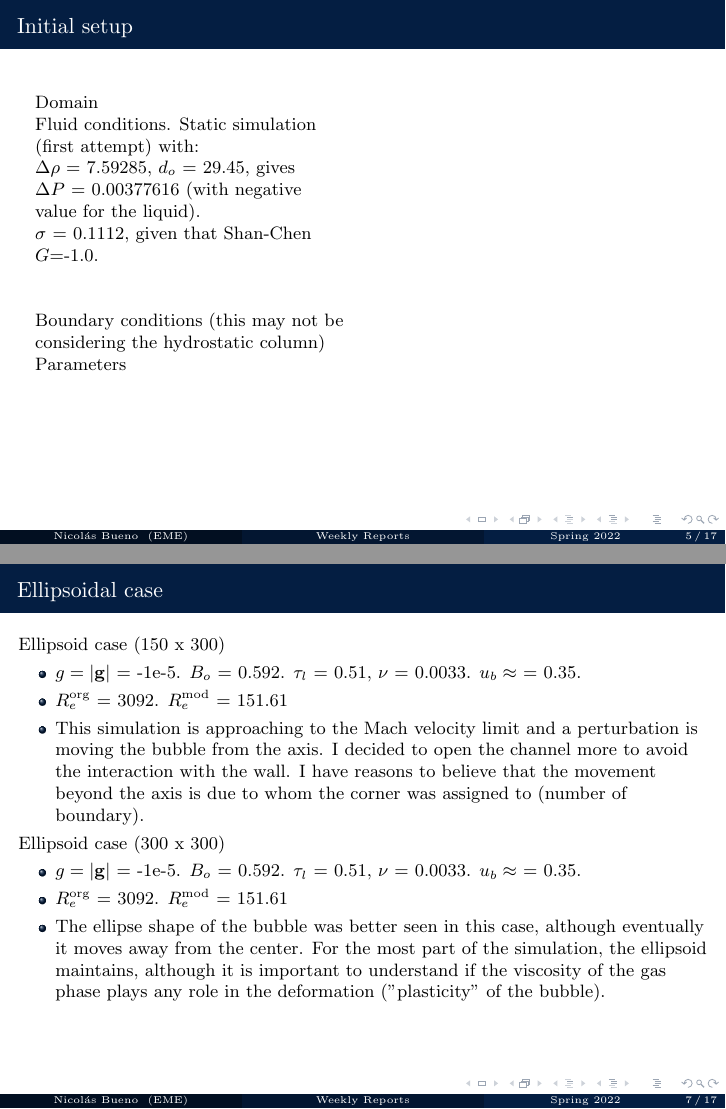
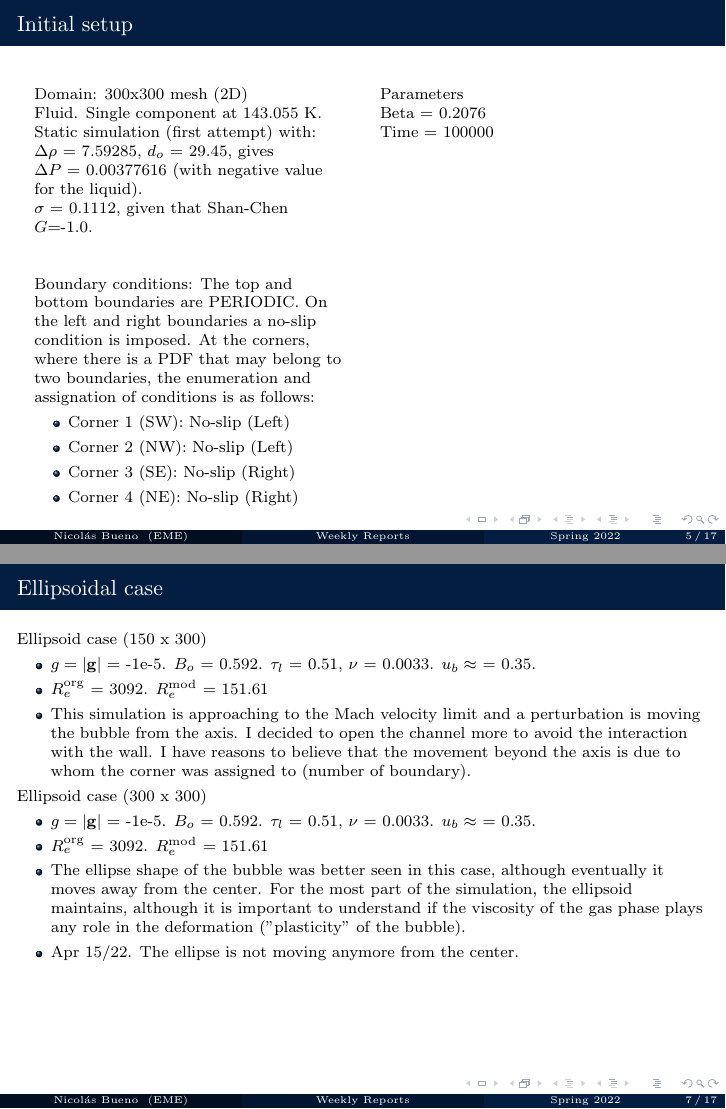
Before and after one commit to nmb6005/meetings, LaTeX slides (simProcess/risingBubble/report.tex): pages 5 and 7 of 22, joined at a grey line. Compiled offline with pdfLaTeX.

Commit message:
Explaining in detail the rising bubble setup

```diff
--- a/simProcess/risingBubble/report.tex
+++ b/simProcess/risingBubble/report.tex
@@ -1,4 +1,4 @@
-\documentclass[9pt]{beamer}
+\documentclass[8pt]{beamer}
 \usepackage[utf8]{inputenc}
 
 \usetheme{Madrid}
@@ -131,14 +131,28 @@
 		\begin{columns}[t]
 			\column{0.45\textwidth}
 
-			Domain\\
-			Fluid conditions. Static simulation (first attempt) with:\\ $\Delta \rho $ = 7.59285, $d_o$ = 29.45, gives \\$\Delta P$ = 0.00377616 (with negative value for the liquid). \\$\sigma$ = 0.1112, given that Shan-Chen $G$=-1.0.\\~\\
+			Domain: 300x300 mesh (2D)\\
+			Fluid. Single component at 143.055 K.
+
+
+			Static simulation (first attempt) with:\\ $\Delta \rho $ = 7.59285, $d_o$ = 29.45, gives \\$\Delta P$ = 0.00377616 (with negative value for the liquid). \\$\sigma$ = 0.1112, given that Shan-Chen $G$=-1.0.\\~\\
 			~\\
-			Boundary conditions (this may not be considering the hydrostatic column)\\
-			Parameters\\
+			Boundary conditions: The top and bottom boundaries are PERIODIC. On the left and right boundaries a no-slip condition is imposed. At the corners, where there is a PDF that may belong to two boundaries, the enumeration and assignation of conditions is as follows:
+			\begin{itemize}
+				\item Corner 1 (SW): No-slip (Left)
+				\item Corner 2 (NW): No-slip (Left)
+				\item Corner 3 (SE): No-slip (Right)
+				\item Corner 4 (NE): No-slip (Right)
+			\end{itemize}
+
+
 
 
 			\column{0.45\textwidth}
+
+			Parameters\\
+			Beta = 0.2076\\
+			Time = 100000
 		\end{columns}
 	\end{frame}
 
@@ -172,6 +186,8 @@
 			\item $R_e^{\text{org}}$ = 3092. $R_e^{\text{mod}}$ = 151.61
 
 			\item The ellipse shape of the bubble was better seen in this case, although eventually it moves away from the center. For the most part of the simulation, the ellipsoid maintains, although it is important to understand if the viscosity of the gas phase plays any role in the deformation ("plasticity" of the bubble).
+
+			\item Apr 15/22. The ellipse is not moving anymore from the center.
 		\end{itemize}
 	\end{frame}
 
```
Also changed, not shown: simProcess/risingBubble/report.pdf.
